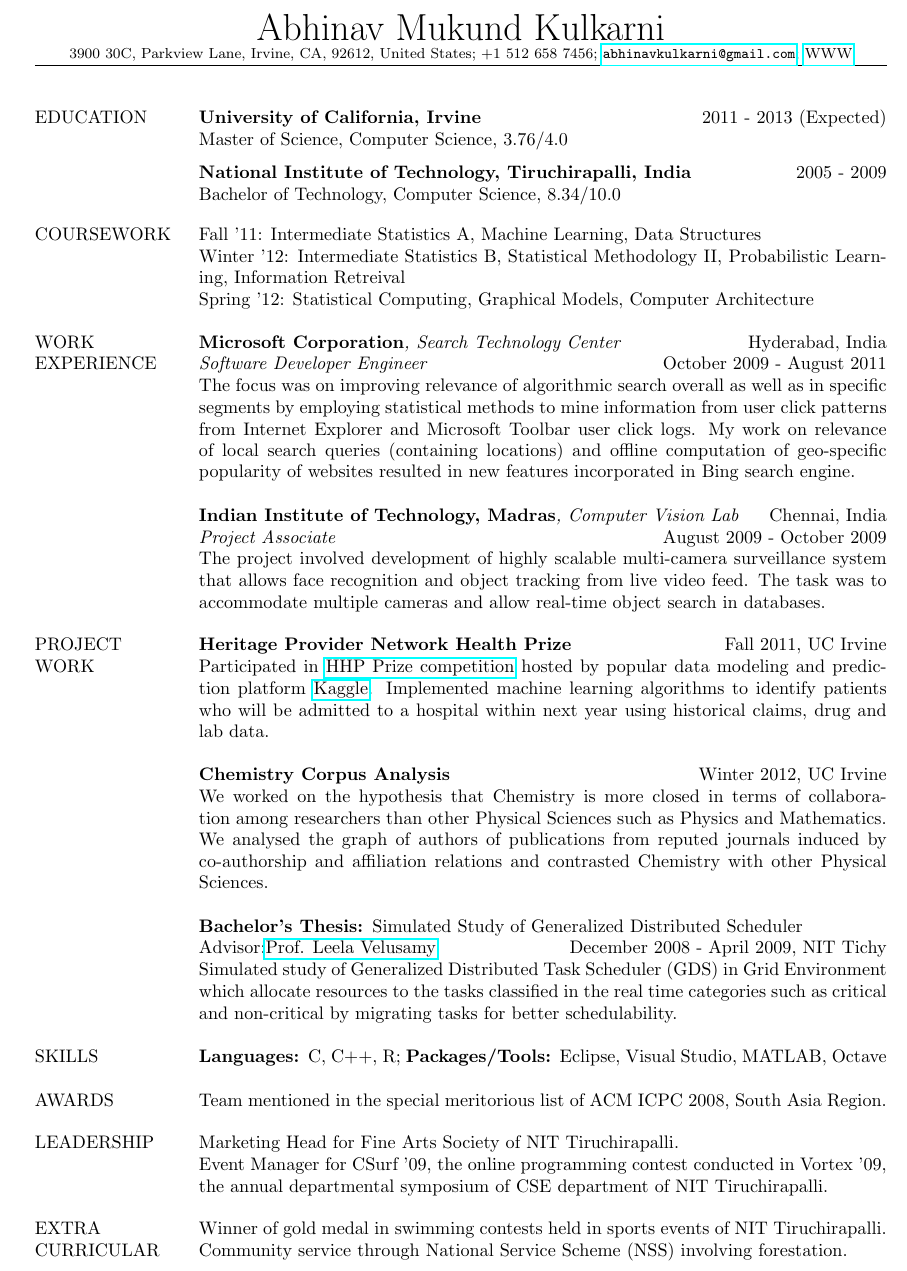
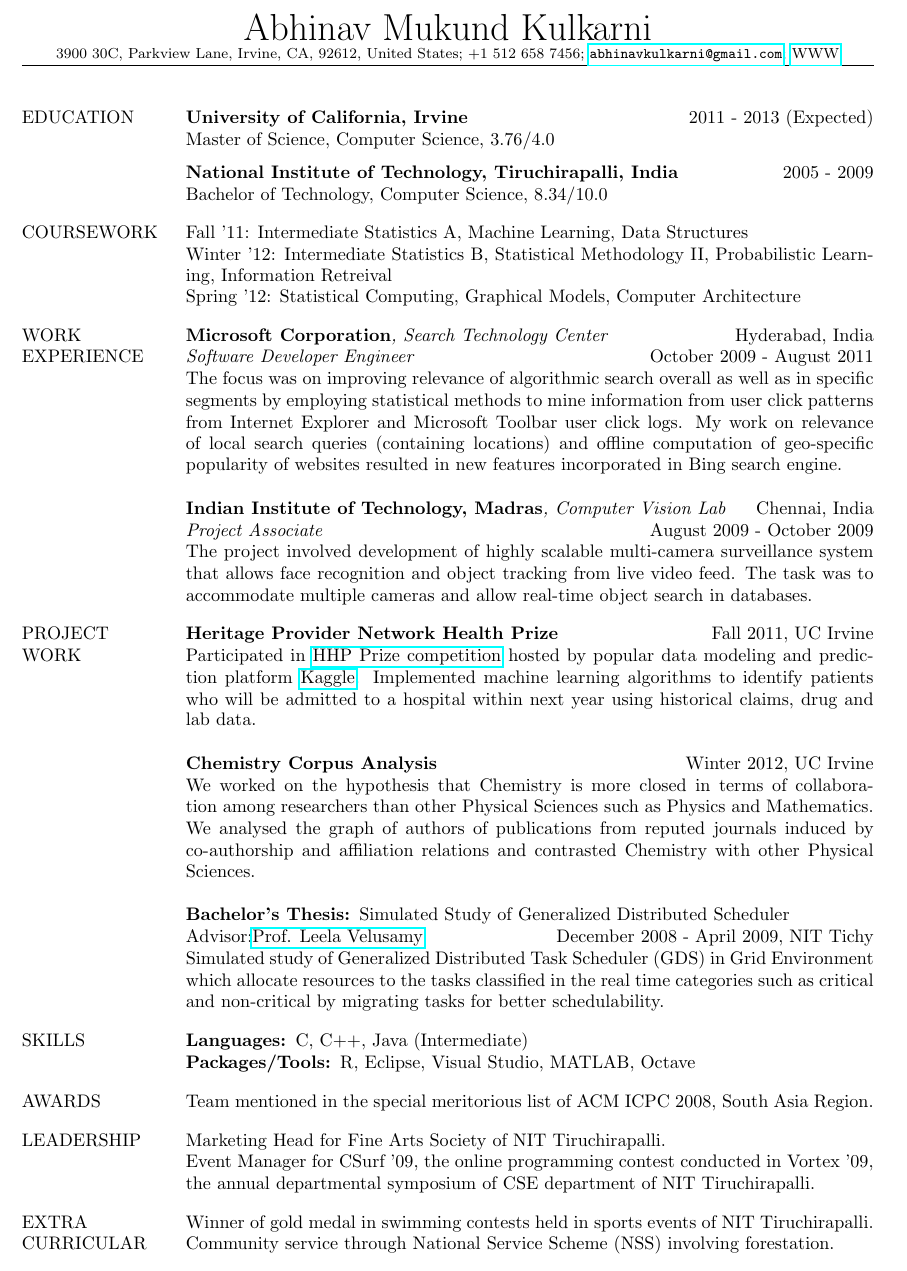
Before and after one commit to abhinavkulkarni/UCI-Website, a LaTeX CV (Resume.tex): part of the page, cut so that both start at the same text. Compiled offline with pdfLaTeX.

Commit message:
Updated Resume with Java experience

```diff
--- a/Resume.tex
+++ b/Resume.tex
@@ -1,6 +1,6 @@
 \documentclass[a4paper,20pt]{article}
 
-\usepackage[total={6.5in,8.75in}, top=1.2in, left=0.9in]{geometry}
+\usepackage[total={6.5in,8.75in}, top=1.2in, left=0.8in]{geometry}
 \usepackage{fancyhdr}
 \usepackage{hyperref}
 \usepackage{parcolumns}
@@ -32,12 +32,12 @@
   \colchunk[2]{%
   \textbf{University of California, Irvine}\hfill 2011 - 2013 (Expected)\\*
   Master of Science, Computer Science, 3.76/4.0\\*
-  [.5\baselineskip]
+  [0.5\baselineskip]
   \textbf{National Institute of Technology, Tiruchirapalli, India}\hfill 2005 - 2009\\*
   Bachelor of Technology, Computer Science, 8.34/10.0
   }
 \end{parcolumns}
-\vspace{11pt}
+\vspace{0.8\baselineskip}
 
 \begin{parcolumns}[nofirstindent, colwidths={1=.15\linewidth}]{2}
   \colchunk[1]{%
@@ -49,7 +49,7 @@
   Spring '12: Statistical Computing, Graphical Models, Computer Architecture
   }
 \end{parcolumns}
-\vspace{\baselineskip}
+\vspace{0.8\baselineskip}
 
 \begin{parcolumns}[nofirstindent, colwidths={1=.15\linewidth}]{2}
   \colchunk[1]{%
@@ -66,7 +66,7 @@
   The project involved development of highly scalable multi-camera surveillance system that allows face recognition and object tracking from live video feed. The task was to accommodate multiple cameras and allow real-time object search in databases.
   }
 \end{parcolumns}
-\vspace{\baselineskip}
+\vspace{0.8\baselineskip}
 \begin{parcolumns}[nofirstindent, colwidths={1=.15\linewidth}]{2}
   \colchunk[1]{%
   \noindent PROJECT\\*
@@ -84,17 +84,18 @@
   Simulated study of Generalized Distributed Task Scheduler (GDS) in Grid Environment which allocate resources to the tasks classified in the real time categories such as critical and non-critical by migrating tasks for better schedulability.
   }
 \end{parcolumns}
-\vspace{\baselineskip}
+\vspace{0.8\baselineskip}
 
 \begin{parcolumns}[nofirstindent, colwidths={1=.15\linewidth}]{2}
   \colchunk[1]{%
   SKILLS
   }
   \colchunk[2]{%
-  \textbf{Languages: }C, C++, R; \textbf{Packages/Tools: }Eclipse, Visual Studio, MATLAB, Octave
+  \textbf{Languages: }C, C++, Java (Intermediate)\\
+  \textbf{Packages/Tools: }R, Eclipse, Visual Studio, MATLAB, Octave
   }
 \end{parcolumns}
-\vspace{\baselineskip}
+\vspace{0.8\baselineskip}
 
 \begin{parcolumns}[nofirstindent, colwidths={1=.15\linewidth}]{2}
   \colchunk[1]{%
@@ -104,7 +105,7 @@
   Team mentioned in the special meritorious list of ACM ICPC 2008, South Asia Region.
   }
 \end{parcolumns}
-\vspace{\baselineskip}
+\vspace{0.8\baselineskip}
 
 \begin{parcolumns}[nofirstindent, colwidths={1=.15\linewidth}]{2}
   \colchunk[1]{%
```
Also changed, not shown: Resume.pdf, Resume.tex (2 more changed lines).
